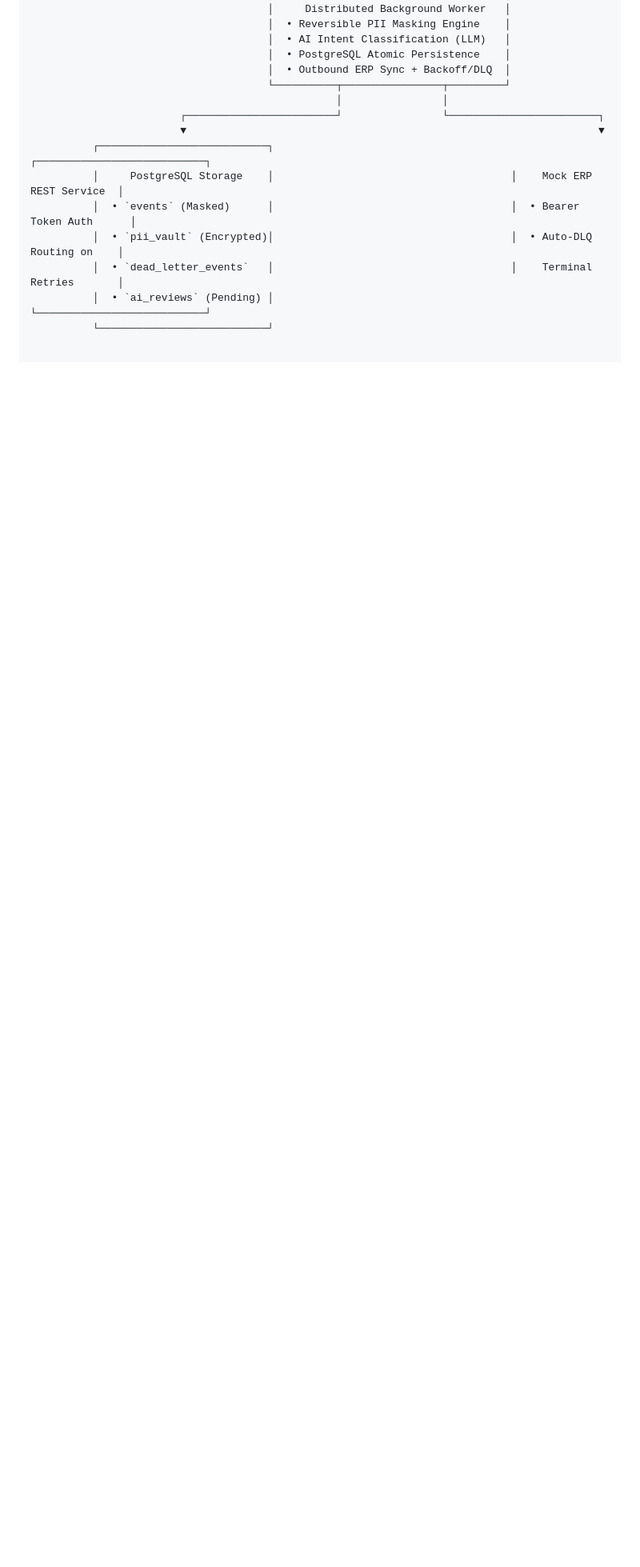
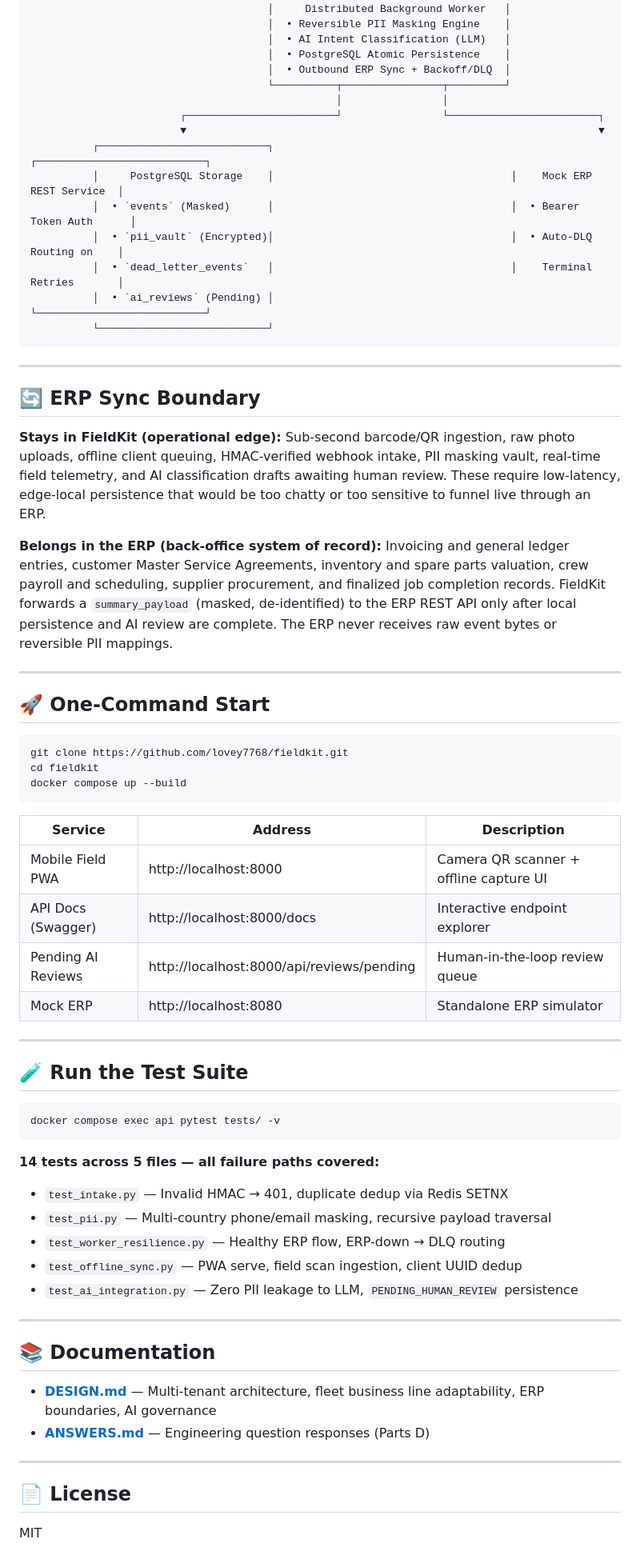
Before and after one commit to lovey7768/fieldkit, a Markdown page: README.md, the part around the change. Shown at 80% size. Drawn GitHub-style; blank space fills up the shorter version.

Commit message:
docs(readme): add erp sync boundary, one-command start, and full test coverage table

````diff
--- a/README.md
+++ b/README.md
@@ -51,3 +51,59 @@ FieldKit is an event-driven edge platform built for field service crews and back
           │  • `dead_letter_events`   │                                      │    Terminal Retries       │
           │  • `ai_reviews` (Pending) │                                      └───────────────────────────┘
           └───────────────────────────┘
+```
+
+---
+
+## 🔄 ERP Sync Boundary
+
+**Stays in FieldKit (operational edge):**
+Sub-second barcode/QR ingestion, raw photo uploads, offline client queuing, HMAC-verified webhook intake, PII masking vault, real-time field telemetry, and AI classification drafts awaiting human review. These require low-latency, edge-local persistence that would be too chatty or too sensitive to funnel live through an ERP.
+
+**Belongs in the ERP (back-office system of record):**
+Invoicing and general ledger entries, customer Master Service Agreements, inventory and spare parts valuation, crew payroll and scheduling, supplier procurement, and finalized job completion records. FieldKit forwards a `summary_payload` (masked, de-identified) to the ERP REST API only after local persistence and AI review are complete. The ERP never receives raw event bytes or reversible PII mappings.
+
+---
+
+## 🚀 One-Command Start
+
+```bash
+git clone https://github.com/lovey7768/fieldkit.git
+cd fieldkit
+docker compose up --build
+```
+
+| Service | Address | Description |
+|---|---|---|
+| Mobile Field PWA | http://localhost:8000 | Camera QR scanner + offline capture UI |
+| API Docs (Swagger) | http://localhost:8000/docs | Interactive endpoint explorer |
+| Pending AI Reviews | http://localhost:8000/api/reviews/pending | Human-in-the-loop review queue |
+| Mock ERP | http://localhost:8080 | Standalone ERP simulator |
+
+---
+
+## 🧪 Run the Test Suite
+
+```bash
+docker compose exec api pytest tests/ -v
+```
+
+**14 tests across 5 files — all failure paths covered:**
+- `test_intake.py` — Invalid HMAC → 401, duplicate dedup via Redis SETNX
+- `test_pii.py` — Multi-country phone/email masking, recursive payload traversal
+- `test_worker_resilience.py` — Healthy ERP flow, ERP-down → DLQ routing
+- `test_offline_sync.py` — PWA serve, field scan ingestion, client UUID dedup
+- `test_ai_integration.py` — Zero PII leakage to LLM, `PENDING_HUMAN_REVIEW` persistence
+
+---
+
+## 📚 Documentation
+
+- **[DESIGN.md](DESIGN.md)** — Multi-tenant architecture, fleet business line adaptability, ERP boundaries, AI governance
+- **[ANSWERS.md](ANSWERS.md)** — Engineering question responses (Parts D)
+
+---
+
+## 📄 License
+
+MIT
````
